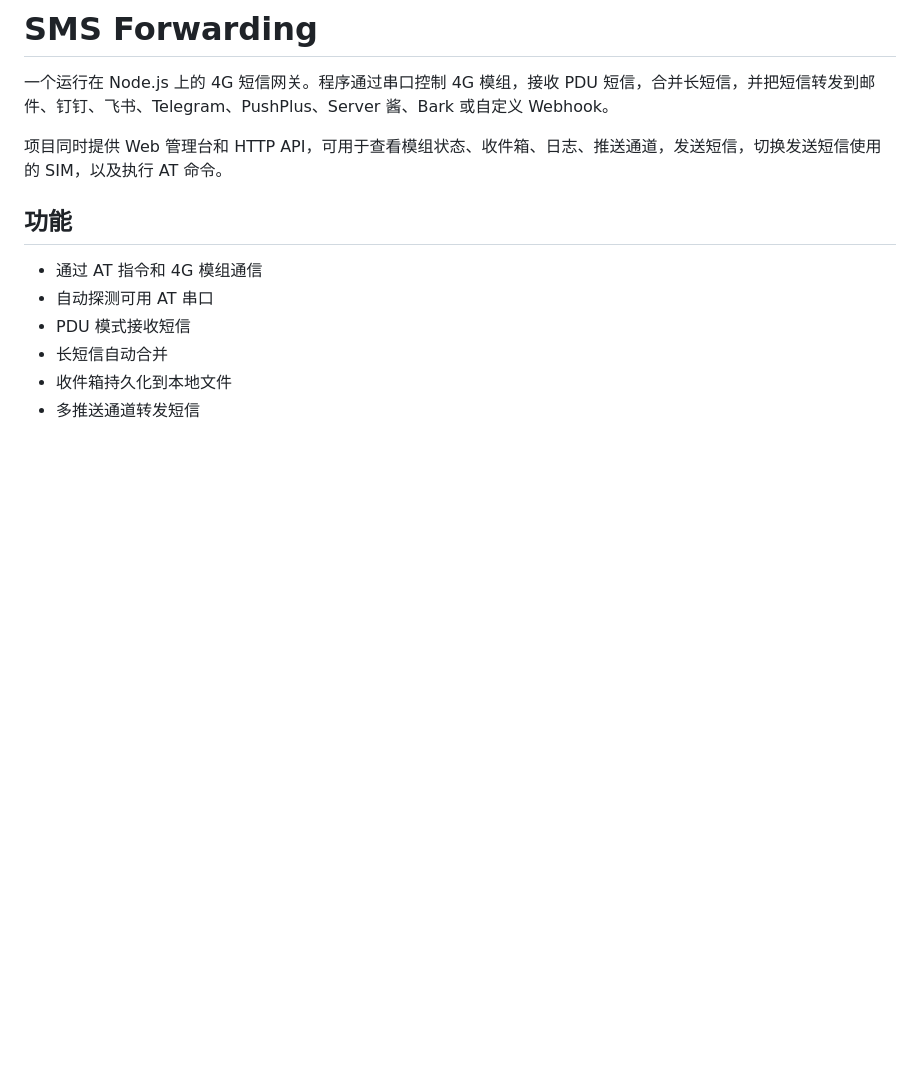
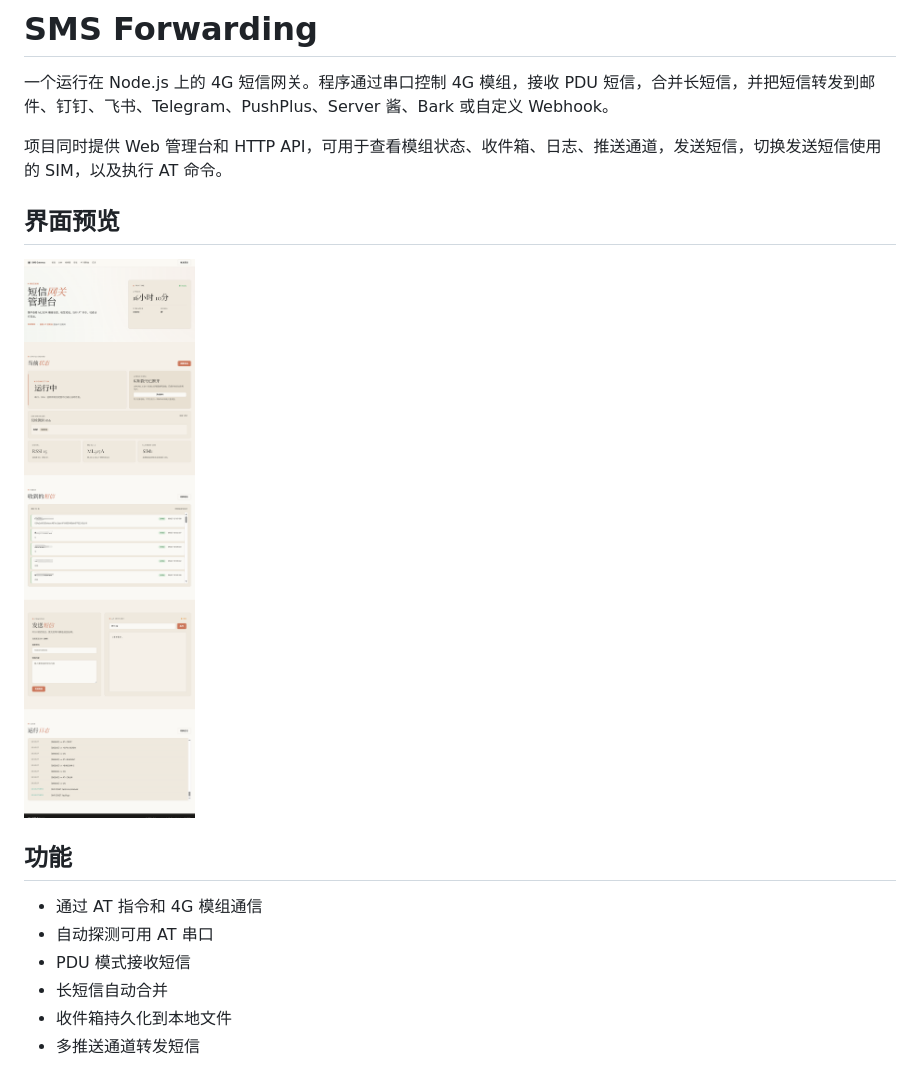
Before and after one commit to Lewsol/forwarding_sms_nodejs, a Markdown page: README.md, the part around the change. Rendered like a GitHub page; pictures changed too: preview.png (added); blank space fills up the shorter version.

Commit message:
docs: 添加预览

```diff
--- a/README.md
+++ b/README.md
@@ -3,6 +3,10 @@
 一个运行在 Node.js 上的 4G 短信网关。程序通过串口控制 4G 模组，接收 PDU 短信，合并长短信，并把短信转发到邮件、钉钉、飞书、Telegram、PushPlus、Server 酱、Bark 或自定义 Webhook。
 
 项目同时提供 Web 管理台和 HTTP API，可用于查看模组状态、收件箱、日志、推送通道，发送短信，切换发送短信使用的 SIM，以及执行 AT 命令。
+
+## 界面预览
+
+![SMS Forwarding Web 管理台预览](preview.png)
 
 ## 功能
 
```
